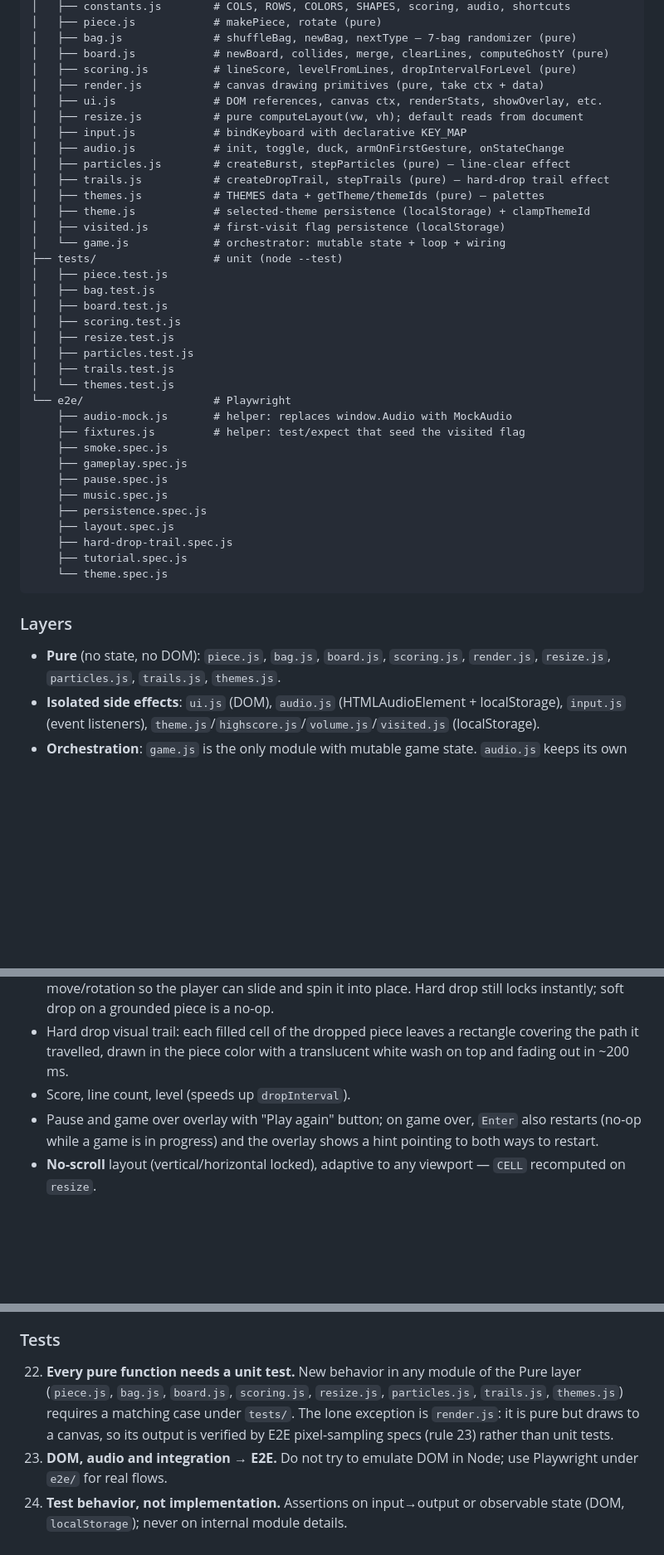
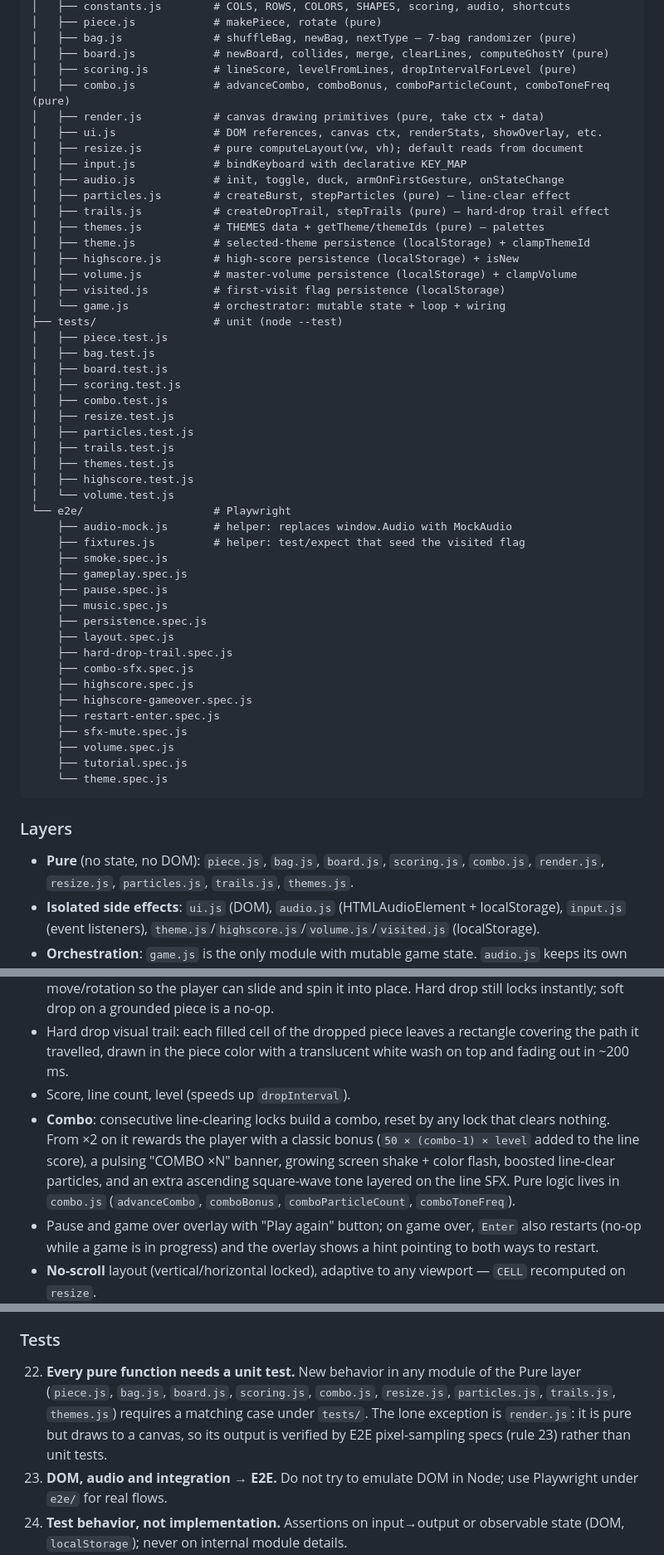
Before and after one commit to ANT-devolper/TRETAI, a Markdown page: CLAUDE.md, 3 parts joined by grey strips. Shown at 83% size. Drawn GitHub-style; blank space fills up the shorter version.

````diff
--- a/CLAUDE.md
+++ b/CLAUDE.md
@@ -30,6 +30,7 @@ TRETAI/
 │   ├── bag.js              # shuffleBag, newBag, nextType — 7-bag randomizer (pure)
 │   ├── board.js            # newBoard, collides, merge, clearLines, computeGhostY (pure)
 │   ├── scoring.js          # lineScore, levelFromLines, dropIntervalForLevel (pure)
+│   ├── combo.js            # advanceCombo, comboBonus, comboParticleCount, comboToneFreq (pure)
 │   ├── render.js           # canvas drawing primitives (pure, take ctx + data)
 │   ├── ui.js               # DOM references, canvas ctx, renderStats, showOverlay, etc.
 │   ├── resize.js           # pure computeLayout(vw, vh); default reads from document
@@ -39,6 +40,8 @@ TRETAI/
 │   ├── trails.js           # createDropTrail, stepTrails (pure) — hard-drop trail effect
 │   ├── themes.js           # THEMES data + getTheme/themeIds (pure) — palettes
 │   ├── theme.js            # selected-theme persistence (localStorage) + clampThemeId
+│   ├── highscore.js        # high-score persistence (localStorage) + isNew
+│   ├── volume.js           # master-volume persistence (localStorage) + clampVolume
 │   ├── visited.js          # first-visit flag persistence (localStorage)
 │   └── game.js             # orchestrator: mutable state + loop + wiring
 ├── tests/                  # unit (node --test)
@@ -46,10 +49,13 @@ TRETAI/
 │   ├── bag.test.js
 │   ├── board.test.js
 │   ├── scoring.test.js
+│   ├── combo.test.js
 │   ├── resize.test.js
 │   ├── particles.test.js
 │   ├── trails.test.js
-│   └── themes.test.js
+│   ├── themes.test.js
+│   ├── highscore.test.js
+│   └── volume.test.js
 └── e2e/                    # Playwright
     ├── audio-mock.js       # helper: replaces window.Audio with MockAudio
     ├── fixtures.js         # helper: test/expect that seed the visited flag
@@ -60,13 +66,19 @@ TRETAI/
     ├── persistence.spec.js
     ├── layout.spec.js
     ├── hard-drop-trail.spec.js
+    ├── combo-sfx.spec.js
+    ├── highscore.spec.js
+    ├── highscore-gameover.spec.js
+    ├── restart-enter.spec.js
+    ├── sfx-mute.spec.js
+    ├── volume.spec.js
     ├── tutorial.spec.js
     └── theme.spec.js
 ```
 
 ### Layers
 
-- **Pure** (no state, no DOM): `piece.js`, `bag.js`, `board.js`, `scoring.js`, `render.js`, `resize.js`, `particles.js`, `trails.js`, `themes.js`.
+- **Pure** (no state, no DOM): `piece.js`, `bag.js`, `board.js`, `scoring.js`, `combo.js`, `render.js`, `resize.js`, `particles.js`, `trails.js`, `themes.js`.
 - **Isolated side effects**: `ui.js` (DOM), `audio.js` (HTMLAudioElement + localStorage), `input.js` (event listeners), `theme.js`/`highscore.js`/`volume.js`/`visited.js` (localStorage).
 - **Orchestration**: `game.js` is the only module with mutable game state. `audio.js` keeps its own encapsulated state.
 - **Bootstrap**: `main.js`.
@@ -78,6 +90,7 @@ TRETAI/
 - 500 ms lock delay when a piece touches the ground; the timer resets on each successful move/rotation so the player can slide and spin it into place. Hard drop still locks instantly; soft drop on a grounded piece is a no-op.
 - Hard drop visual trail: each filled cell of the dropped piece leaves a rectangle covering the path it travelled, drawn in the piece color with a translucent white wash on top and fading out in ~200 ms.
 - Score, line count, level (speeds up `dropInterval`).
+- **Combo**: consecutive line-clearing locks build a combo, reset by any lock that clears nothing. From ×2 on it rewards the player with a classic bonus (`50 × (combo-1) × level` added to the line score), a pulsing "COMBO ×N" banner, growing screen shake + color flash, boosted line-clear particles, and an extra ascending square-wave tone layered on the line SFX. Pure logic lives in `combo.js` (`advanceCombo`, `comboBonus`, `comboParticleCount`, `comboToneFreq`).
 - Pause and game over overlay with "Play again" button; on game over, `Enter` also restarts (no-op while a game is in progress) and the overlay shows a hint pointing to both ways to restart.
 - **No-scroll** layout (vertical/horizontal locked), adaptive to any viewport — `CELL` recomputed on `resize`.
 - Ambient lofi music via SomaFM Groove Salad stream with:
@@ -181,7 +194,7 @@ D. **Definition of Done** — a change is done only when all of these hold:
 
 ### Tests
 
-22. **Every pure function needs a unit test.** New behavior in any module of the Pure layer (`piece.js`, `bag.js`, `board.js`, `scoring.js`, `resize.js`, `particles.js`, `trails.js`, `themes.js`) requires a matching case under `tests/`. The lone exception is `render.js`: it is pure but draws to a canvas, so its output is verified by E2E pixel-sampling specs (rule 23) rather than unit tests.
+22. **Every pure function needs a unit test.** New behavior in any module of the Pure layer (`piece.js`, `bag.js`, `board.js`, `scoring.js`, `combo.js`, `resize.js`, `particles.js`, `trails.js`, `themes.js`) requires a matching case under `tests/`. The lone exception is `render.js`: it is pure but draws to a canvas, so its output is verified by E2E pixel-sampling specs (rule 23) rather than unit tests.
 23. **DOM, audio and integration → E2E.** Do not try to emulate DOM in Node; use Playwright under `e2e/` for real flows.
 24. **Test behavior, not implementation.** Assertions on input→output or observable state (DOM, `localStorage`); never on internal module details.
 25. **Refactor for testability when useful.** If a pure function gets trapped behind side effects, extract the pure part to accept parameters (e.g., `computeLayout(vw, vh)`).
````
Also changed, not shown: CHANGELOG.md (+13 -1 lines).
